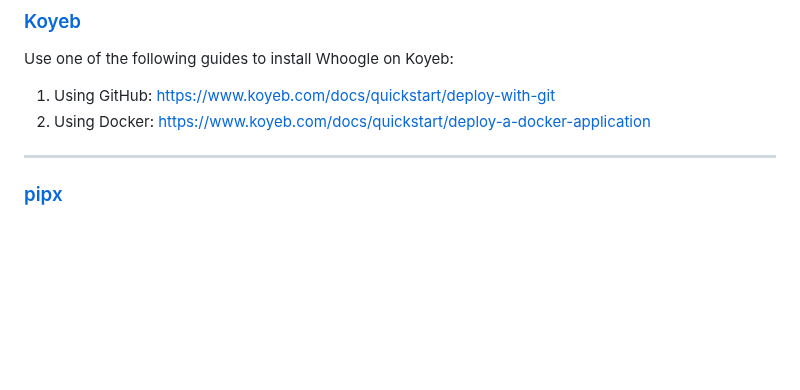
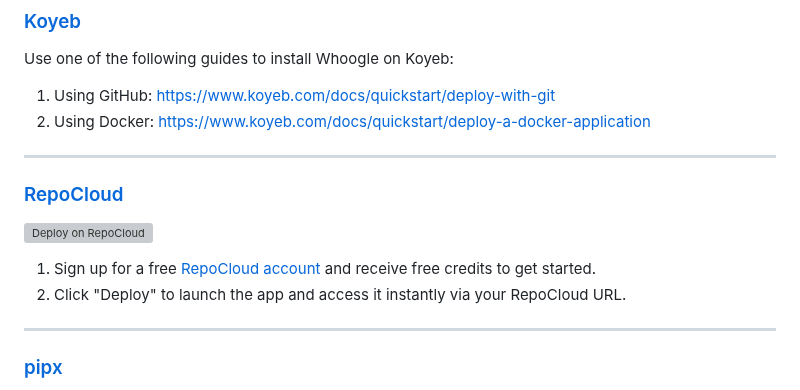
Before and after one commit to benbusby/whoogle-search, a Markdown page: README.md, the part around the change. Drawn GitHub-style; blank space fills up the shorter version; grey boxes are pictures that could not be loaded.

Commit message:
Adding deploy option for RepoCloud.io to README.md
Adding segment to Readme enabling community access to option to deploy on RepoCloud.io

```diff
--- a/README.md
+++ b/README.md
@@ -143,6 +143,13 @@ Use one of the following guides to install Whoogle on Koyeb:
 1. Using GitHub: https://www.koyeb.com/docs/quickstart/deploy-with-git
 2. Using Docker: https://www.koyeb.com/docs/quickstart/deploy-a-docker-application
 
+___
+
+### [RepoCloud](https://repocloud.io)
+[![Deploy on RepoCloud](https://d16t0pc4846x52.cloudfront.net/deploylobe.svg)](https://repocloud.io/details/?app_id=309)
+
+1. Sign up for a free [RepoCloud account](https://repocloud.io) and receive free credits to get started.
+2. Click "Deploy" to launch the app and access it instantly via your RepoCloud URL.
 ___
 
 ### [pipx](https://github.com/pipxproject/pipx#install-pipx)
```
